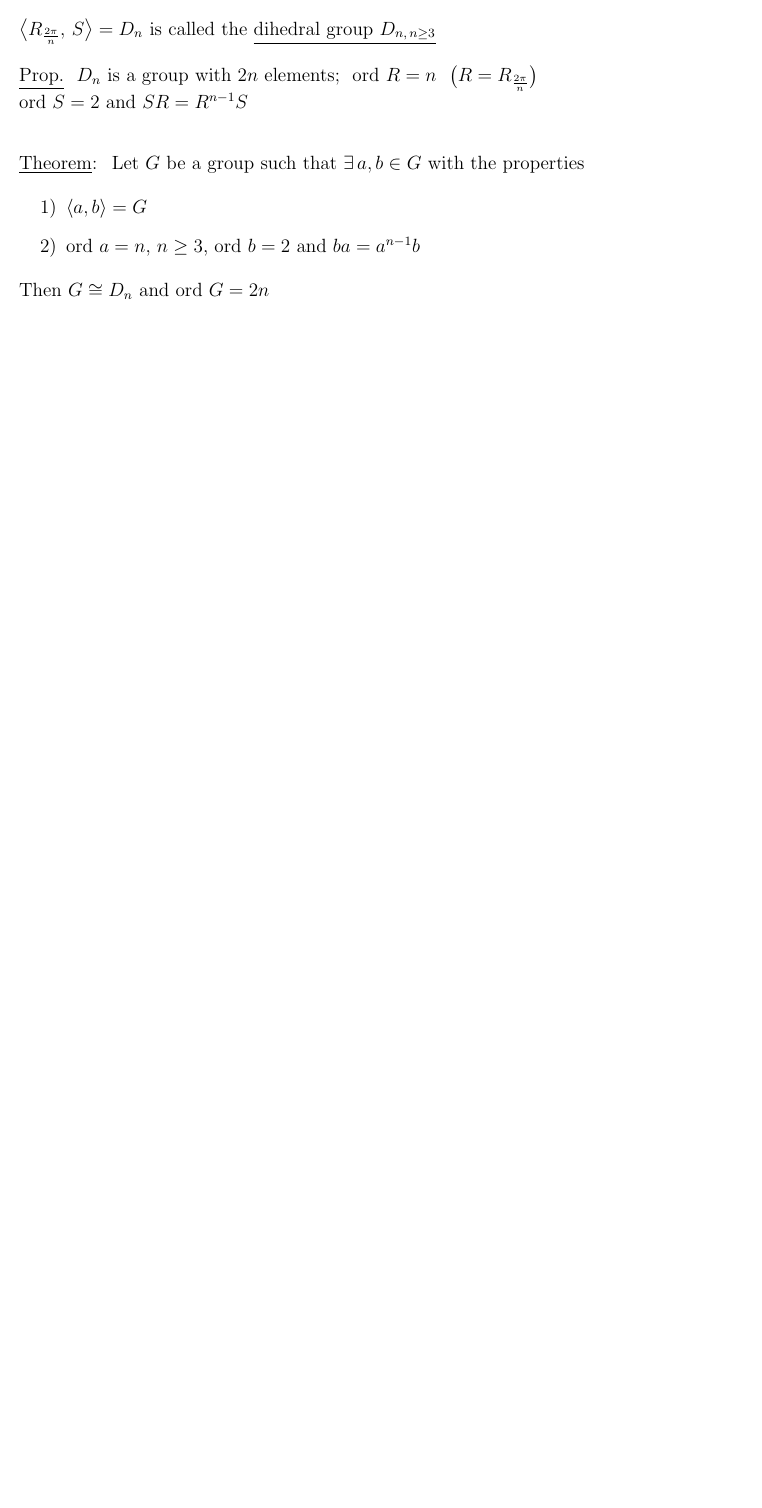
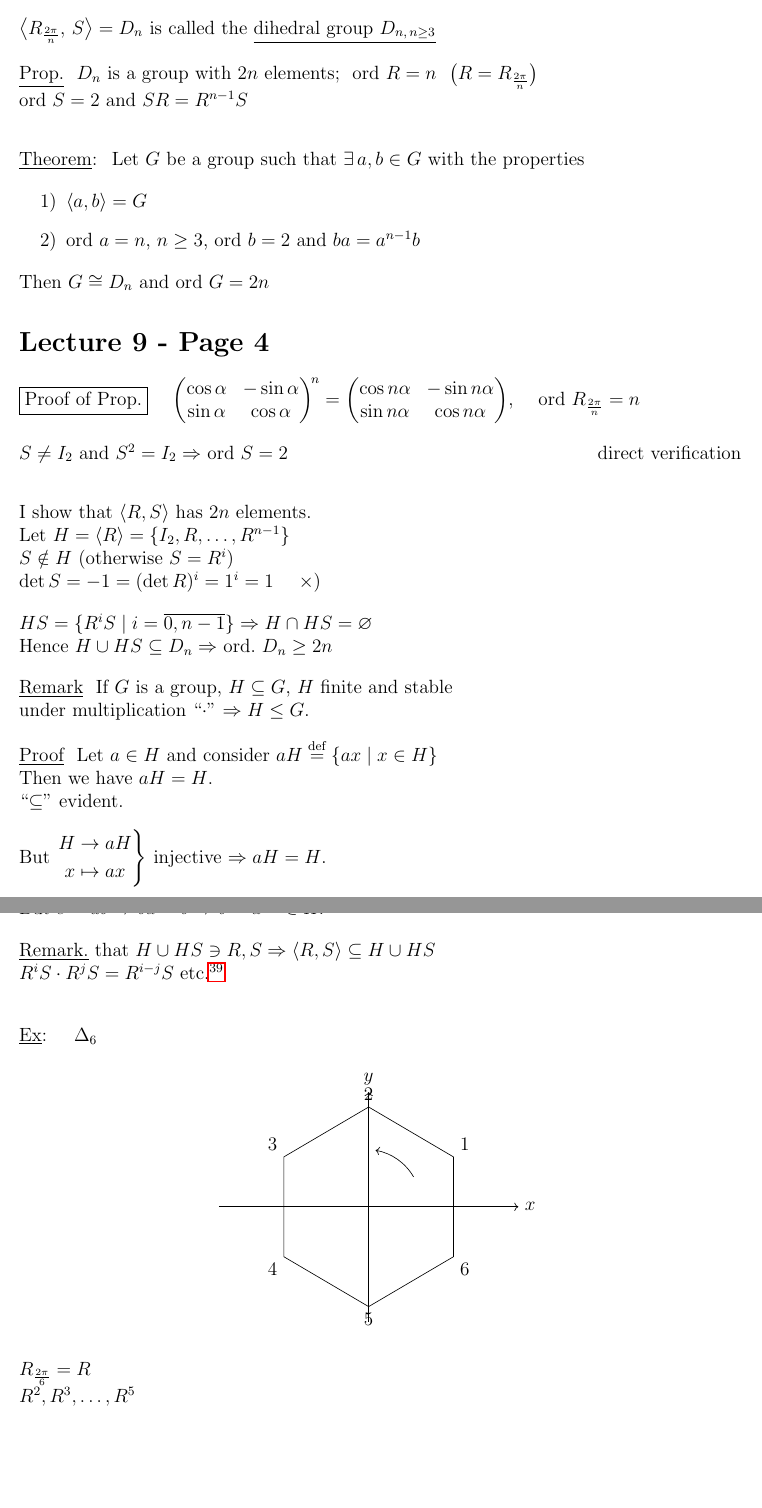
Before and after one commit to sbogde/i-knew-maths-once-en, a LaTeX document (main.tex, which reads courses/course-09.tex): part of page 53 of 54 before the commit and two parts of pages 53 and 54 of 55 after it, the two joined at a grey line, cut so that both start at the same text, the shorter picture padded with empty space. Compiled offline with pdfLaTeX.

Commit message:
Lecture 9 - Page 4

```diff
--- a/courses/course-09.tex
+++ b/courses/course-09.tex
@@ -254,3 +254,84 @@ G \arrow[rr,"f"] \arrow[dr,"\varphi"'] & & \Gamma \\
 \end{enumerate}
 
 \noindent Then $G\cong D_n$ and ord $G=2n$
+
+
+
+
+% lecture 9, page 4
+\section*{Lecture 9 - Page 4}
+
+
+\noindent\fbox{Proof of Prop.} \quad $\begin{pmatrix}\cos\alpha & -\sin\alpha\\ \sin\alpha & \cos\alpha\end{pmatrix}^{\!n} = \begin{pmatrix}\cos n\alpha & -\sin n\alpha\\ \sin n\alpha & \cos n\alpha\end{pmatrix}$, \quad ord $R_{\frac{2\pi}{n}} = n$
+
+\bigskip
+\noindent $S\neq I_2$ and $S^2=I_2 \Rightarrow$ ord $S=2$ \hfill direct verification
+
+\bigskip
+\bigskip
+\noindent I show that $\langle R,S\rangle$ has $2n$ elements.
+
+\noindent Let $H=\langle R\rangle = \{I_2,R,\ldots,R^{n-1}\}$
+
+\noindent $S\notin H$ (otherwise $S=R^i$)
+
+\noindent $\det S = -1 = (\det R)^i = 1^i = 1$ \quad $\times$)
+
+\bigskip
+\noindent $HS = \{R^iS \mid i=\overline{0,n-1}\} \Rightarrow H\cap HS=\varnothing$
+
+\noindent Hence $H\cup HS \subseteq D_n \Rightarrow$ ord.\ $D_n\geq 2n$
+
+\bigskip
+\noindent\underline{Remark} \ If $G$ is a group, $H\subseteq G$, $H$ finite and stable
+
+\noindent under multiplication ``$\cdot$'' $\Rightarrow H\leq G$.
+
+\bigskip
+\noindent\underline{Proof} \ Let $a\in H$ and consider $aH \overset{\text{def}}{=} \{ax \mid x\in H\}$
+
+\noindent Then we have $aH=H$.
+
+\noindent ``$\subseteq$'' evident.
+
+\bigskip
+\noindent But $\left.\begin{aligned} H&\to aH\\ x&\mapsto ax \end{aligned}\right\}$ injective\ $\Rightarrow aH=H$.
+
+\bigskip
+\noindent $\Rightarrow ax=a \Rightarrow x=e\in H.$
+
+\noindent But $e=ab \Rightarrow ba=b \Rightarrow b=a^{-1}\in H.$
+
+\bigskip
+\noindent\underline{Remark.} that $H\cup HS \ni R,S \Rightarrow \langle R,S\rangle \subseteq H\cup HS$
+
+\noindent $R^iS\cdot R^jS = R^{i-j}S$ etc.\footnote{this verification that $H\cup HS$ is closed under multiplication is very compressed in the original; the exact exponents could not be reconstructed with full certainty.}
+
+\bigskip
+\bigskip
+\noindent\underline{Ex}: \quad $\Delta_6$
+
+\begin{center}
+\begin{tikzpicture}[scale=1.1]
+\draw[->] (0,-2.3) -- (0,2.3) node[above] {$y$};
+\draw[->] (-3,0) -- (3,0) node[right] {$x$};
+\coordinate (v1) at (1.7,1);
+\coordinate (v2) at (0,2);
+\coordinate (v3) at (-1.7,1);
+\coordinate (v4) at (-1.7,-1);
+\coordinate (v5) at (0,-2);
+\coordinate (v6) at (1.7,-1);
+\draw (v1) -- (v2) -- (v3) -- (v4) -- (v5) -- (v6) -- cycle;
+\node[above right] at (v1) {$1$};
+\node[above] at (v2) {$2$};
+\node[above left] at (v3) {$3$};
+\node[below left] at (v4) {$4$};
+\node[below] at (v5) {$5$};
+\node[below right] at (v6) {$6$};
+\draw[->] (0.9,0.6) arc (30:80:1.1);
+\end{tikzpicture}
+\end{center}
+
+\noindent $R_{\frac{2\pi}{6}} = R$
+
+\noindent $R^2, R^3,\ldots,R^5$
```
